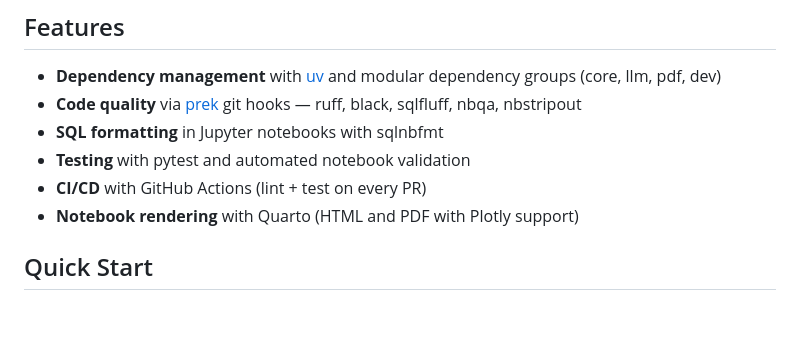
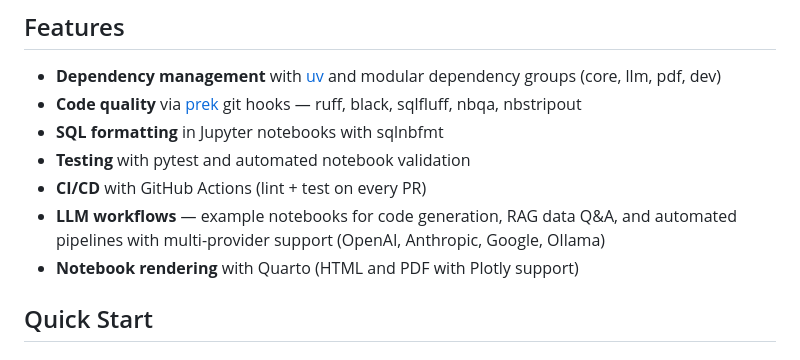
Before and after one commit to flyersworder/analytics-env, a Markdown page: README.md, the part around the change. GitHub-like rendering; blank space fills up the shorter version.

Commit message:
Add LLM workflows to README features list
Co-Authored-By: Claude Opus 4.6 (1M context) <noreply@anthropic.com>

```diff
--- a/README.md
+++ b/README.md
@@ -16,6 +16,7 @@ A standardized analytics environment template with pre-configured tooling for da
 - **SQL formatting** in Jupyter notebooks with sqlnbfmt
 - **Testing** with pytest and automated notebook validation
 - **CI/CD** with GitHub Actions (lint + test on every PR)
+- **LLM workflows** — example notebooks for code generation, RAG data Q&A, and automated pipelines with multi-provider support (OpenAI, Anthropic, Google, Ollama)
 - **Notebook rendering** with Quarto (HTML and PDF with Plotly support)
 
 ## Quick Start
```
